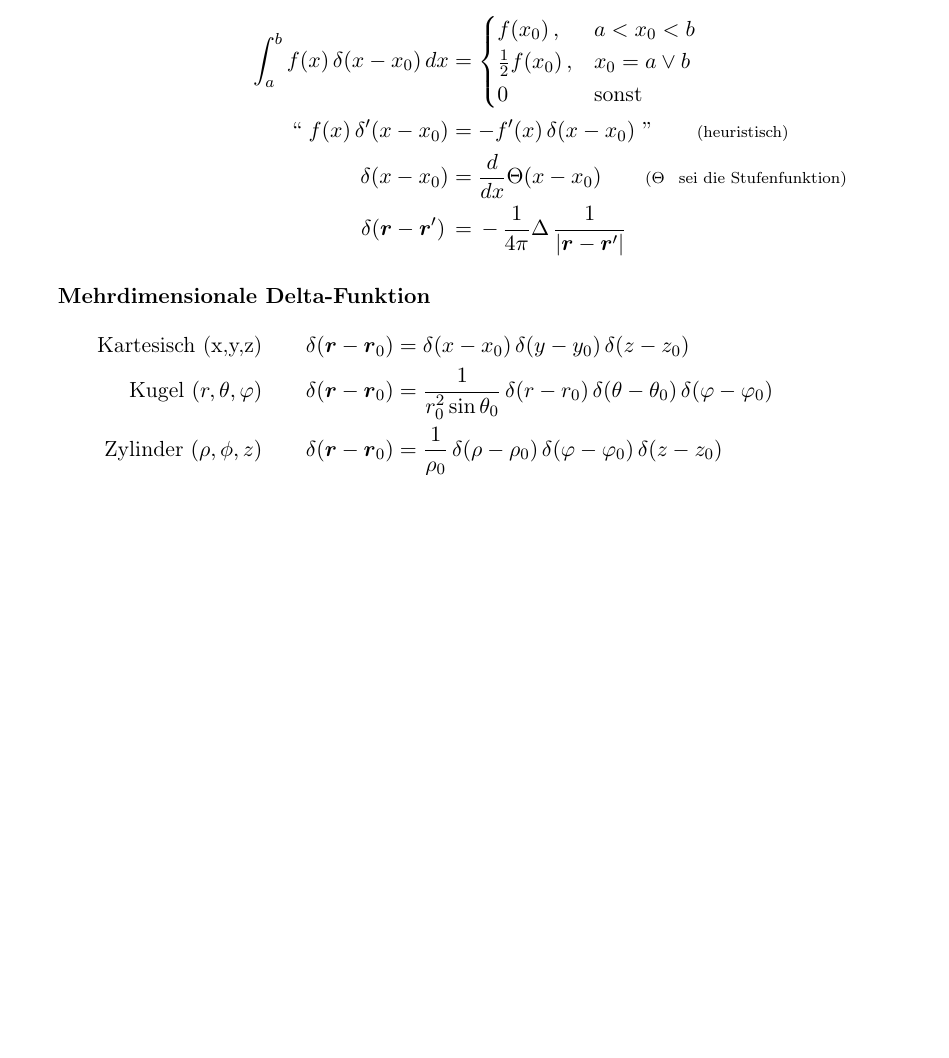
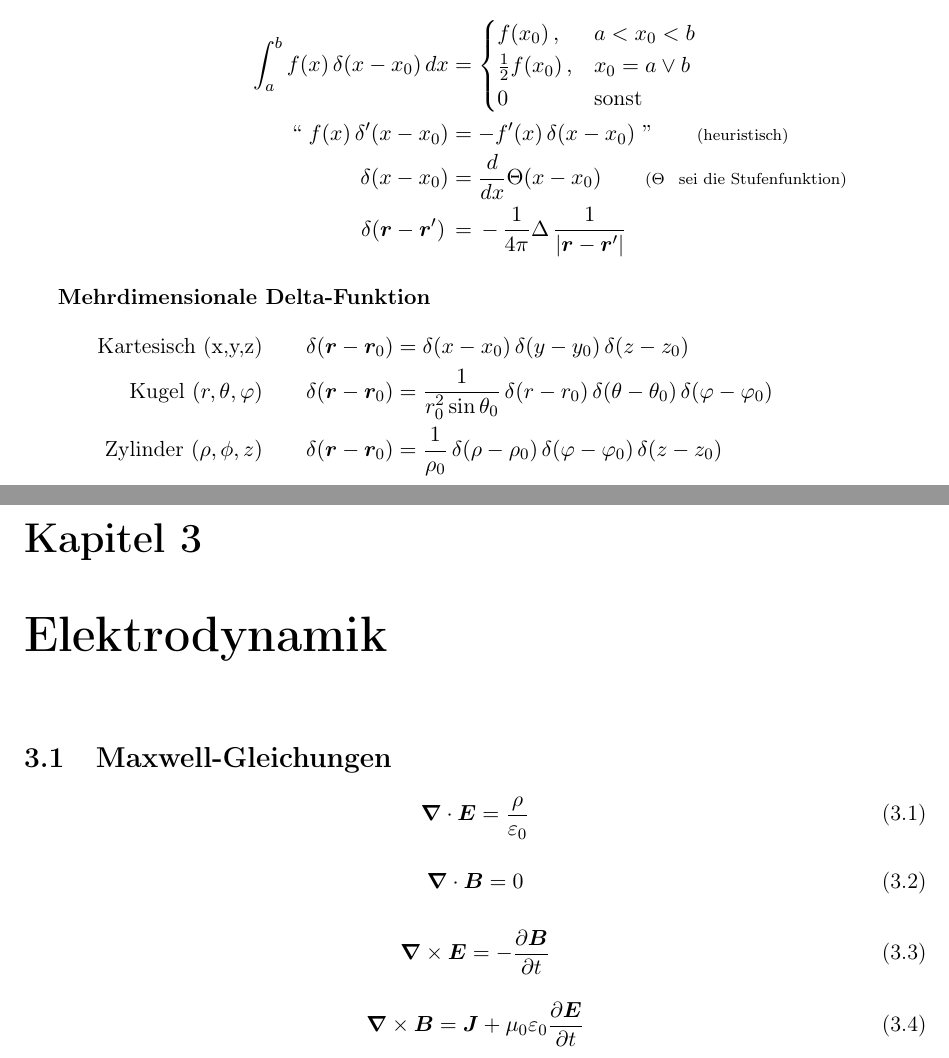
Before and after one commit to BigThonkers/ProjectProcyon, a LaTeX document (TH_II/big_Theory.tex): part of page 5 of 21 before the commit and two parts of pages 5 and 14 of 22 after it, the two joined at a grey line, cut so that both start at the same text, the shorter picture padded with empty space. Compiled offline with pdfLaTeX.

Commit message:
theo maxwell

```diff
--- a/TH_II/big_Theory.tex
+++ b/TH_II/big_Theory.tex
@@ -25,6 +25,7 @@
 \usepackage{url}
 \usetikzlibrary{arrows}
 \usepackage[toc,page]{appendix}
+\usepackage{bm}
 
 %Change name in TOC
 \renewcommand\appendixtocname{Anhang}
@@ -95,10 +96,10 @@
 % ANDREZ
 \newcommand{\summ}[2]{\sum_{#1}^{#2}}
 \newcommand{\intt}[2]{\int_{#1}^{#2}}
-\renewcommand{\vec}[1]{\boldsymbol{#1}}
+\renewcommand{\vec}[1]{\bm{#1}}
 \newcommand{\lcom}[1]{\color{MidnightBlue}#1\color{black}}
 \renewcommand{\epsilon}{\varepsilon}
-\newcommand{\vabla}{\boldsymbol{\nabla}}
+\newcommand{\vabla}{\vec{\nabla}}
 \newcommand{\bei}[1]{\emph{Beispiel:}}
 \newcommand{\bem}[1]{\emph{Bemerkung:}}
 \renewcommand{\paragraph}[1]{\subsubsection{#1}}
@@ -575,6 +576,31 @@ Siehe Skript von Markus Österle und Andréz Gockel.
 %\int_a^bu(x)v'(x)\mathrm{d}x&=[u(x)v(x)]_a^b-\int_a^bu'(x)v(x)\mathrm{d}x\\
 %H(x)&\coloneqq\int_{-\infty}^x\delta(s)\mathrm{d}s=\begin{cases}0&\textrm{for }x<0\\1&\textrm{for }x\geq0
 
+\chapter{Elektrodynamik}
+
+\section{Maxwell-Gleichungen}
+\begin{equation}
+\vabla\cdot\vec{E}=\frac{\rho}{\epsilon_0}\label{Max:1}
+\end{equation}
+
+\begin{equation}
+\vabla\cdot\vec{B}=0\label{Max:2}
+\end{equation}
+
+\begin{equation}
+\vabla\times\vec{E}=-\frac{\partial\vec{B}}{\partial t}\label{Max:3}
+\end{equation}
+
+\begin{equation}
+\vabla\times\vec{B}=\vec{J}+\mu_0\epsilon_0\frac{\partial\vec{E}}{\partial t}\label{Max:4}
+\end{equation}
+
+
+
+
+
+
+
 
 \renewcommand\appendixpagename{Anhang}
 \begin{appendices}
```
Also changed, not shown: TH_II/big_Theory.pdf.
